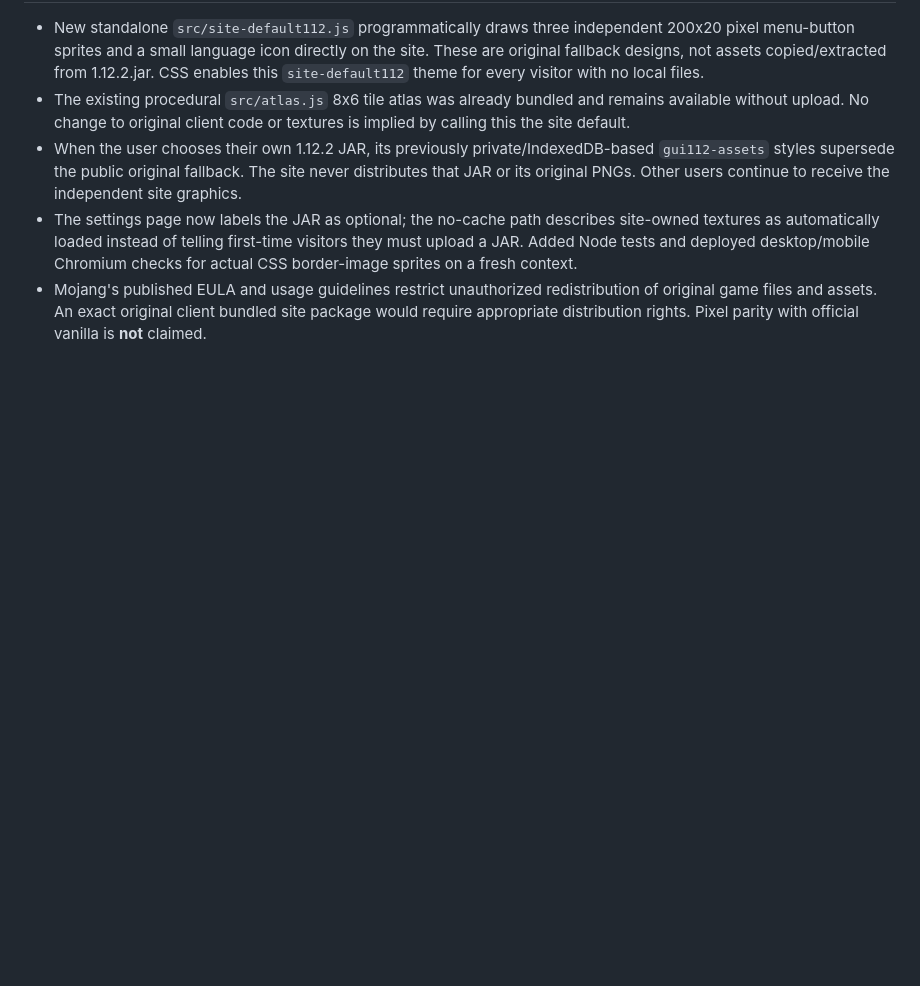
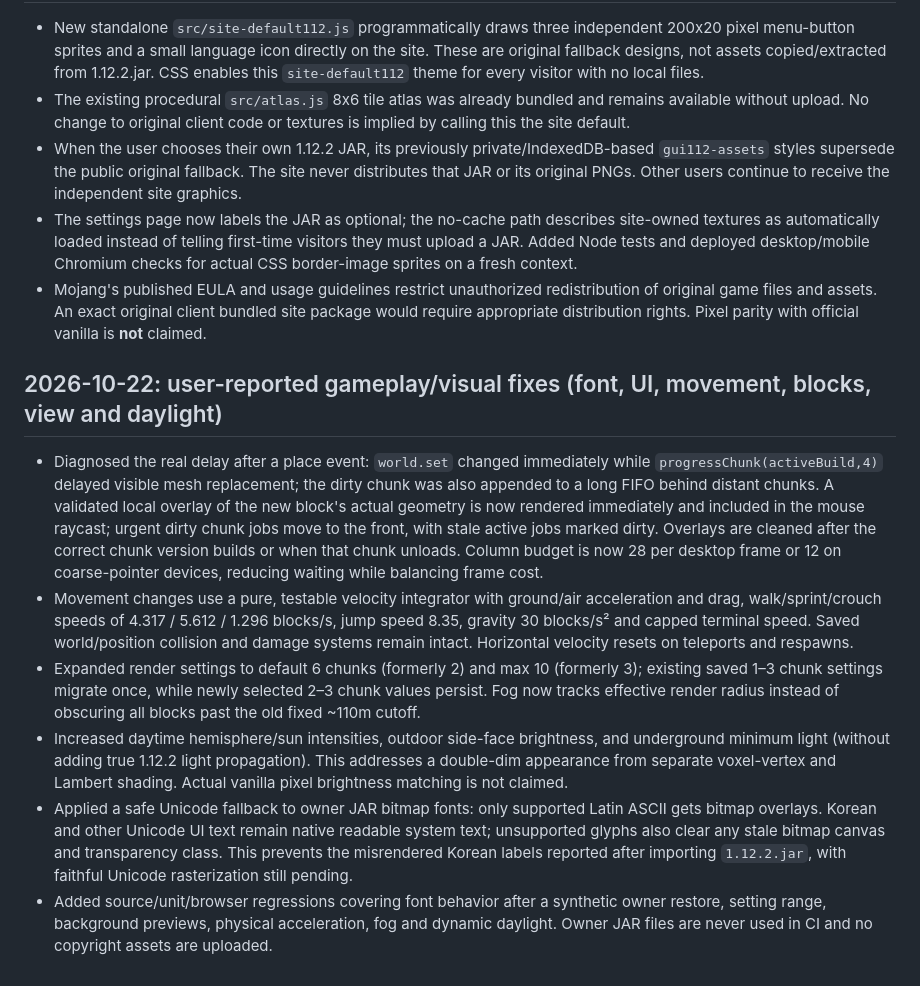
Before and after one commit to chansiu11/akzm, a Markdown page: docs/GRAPHICS_PRIORITY.md, the part around the change. Drawn GitHub-style; blank space fills up the shorter version.

Commit message:
Document immediate placement, readable Korean, physics, render distance and brightness changes

```diff
--- a/docs/GRAPHICS_PRIORITY.md
+++ b/docs/GRAPHICS_PRIORITY.md
@@ -79,3 +79,11 @@ Public run 39525508155 confirmed the slot-background fix but caught an icon appl
 - When the user chooses their own 1.12.2 JAR, its previously private/IndexedDB-based `gui112-assets` styles supersede the public original fallback. The site never distributes that JAR or its original PNGs. Other users continue to receive the independent site graphics.
 - The settings page now labels the JAR as optional; the no-cache path describes site-owned textures as automatically loaded instead of telling first-time visitors they must upload a JAR. Added Node tests and deployed desktop/mobile Chromium checks for actual CSS border-image sprites on a fresh context.
 - Mojang's published EULA and usage guidelines restrict unauthorized redistribution of original game files and assets. An exact original client bundled site package would require appropriate distribution rights. Pixel parity with official vanilla is **not** claimed.
+
+## 2026-10-22: user-reported gameplay/visual fixes (font, UI, movement, blocks, view and daylight)
+- Diagnosed the real delay after a place event: `world.set` changed immediately while `progressChunk(activeBuild,4)` delayed visible mesh replacement; the dirty chunk was also appended to a long FIFO behind distant chunks. A validated local overlay of the new block's actual geometry is now rendered immediately and included in the mouse raycast; urgent dirty chunk jobs move to the front, with stale active jobs marked dirty. Overlays are cleaned after the correct chunk version builds or when that chunk unloads. Column budget is now 28 per desktop frame or 12 on coarse-pointer devices, reducing waiting while balancing frame cost.
+- Movement changes use a pure, testable velocity integrator with ground/air acceleration and drag, walk/sprint/crouch speeds of 4.317 / 5.612 / 1.296 blocks/s, jump speed 8.35, gravity 30 blocks/s² and capped terminal speed. Saved world/position collision and damage systems remain intact. Horizontal velocity resets on teleports and respawns.
+- Expanded render settings to default 6 chunks (formerly 2) and max 10 (formerly 3); existing saved 1–3 chunk settings migrate once, while newly selected 2–3 chunk values persist. Fog now tracks effective render radius instead of obscuring all blocks past the old fixed ~110m cutoff.
+- Increased daytime hemisphere/sun intensities, outdoor side-face brightness, and underground minimum light (without adding true 1.12.2 light propagation). This addresses a double-dim appearance from separate voxel-vertex and Lambert shading. Actual vanilla pixel brightness matching is not claimed.
+- Applied a safe Unicode fallback to owner JAR bitmap fonts: only supported Latin ASCII gets bitmap overlays. Korean and other Unicode UI text remain native readable system text; unsupported glyphs also clear any stale bitmap canvas and transparency class. This prevents the misrendered Korean labels reported after importing `1.12.2.jar`, with faithful Unicode rasterization still pending.
+- Added source/unit/browser regressions covering font behavior after a synthetic owner restore, setting range, background previews, physical acceleration, fog and dynamic daylight. Owner JAR files are never used in CI and no copyright assets are uploaded.
```
